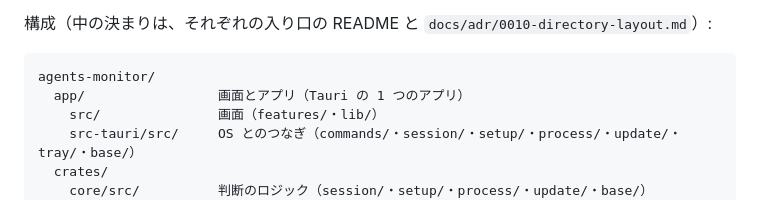
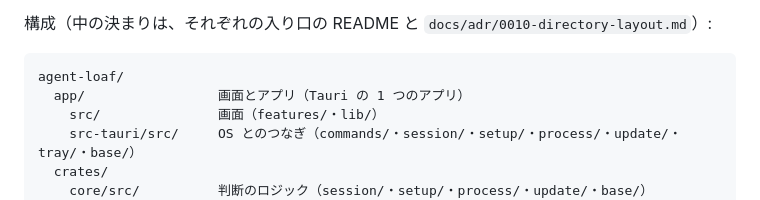
Before and after one commit to imatomix/agent-loaf, a Markdown page: README.md, the part around the change. GitHub-like rendering.

````diff
--- a/README.md
+++ b/README.md
@@ -155,7 +155,7 @@ cd app && npm install && npm run tauri dev
 構成（中の決まりは、それぞれの入り口の README と `docs/adr/0010-directory-layout.md`）:
 
 ```
-agents-monitor/
+agent-loaf/
   app/                 画面とアプリ（Tauri の 1 つのアプリ）
     src/               画面（features/・lib/）
     src-tauri/src/     OS とのつなぎ（commands/・session/・setup/・process/・update/・tray/・base/）
````
Also changed, not shown: AGENTS.md (+1 -1 lines), README.en.md (+1 -1 lines).
